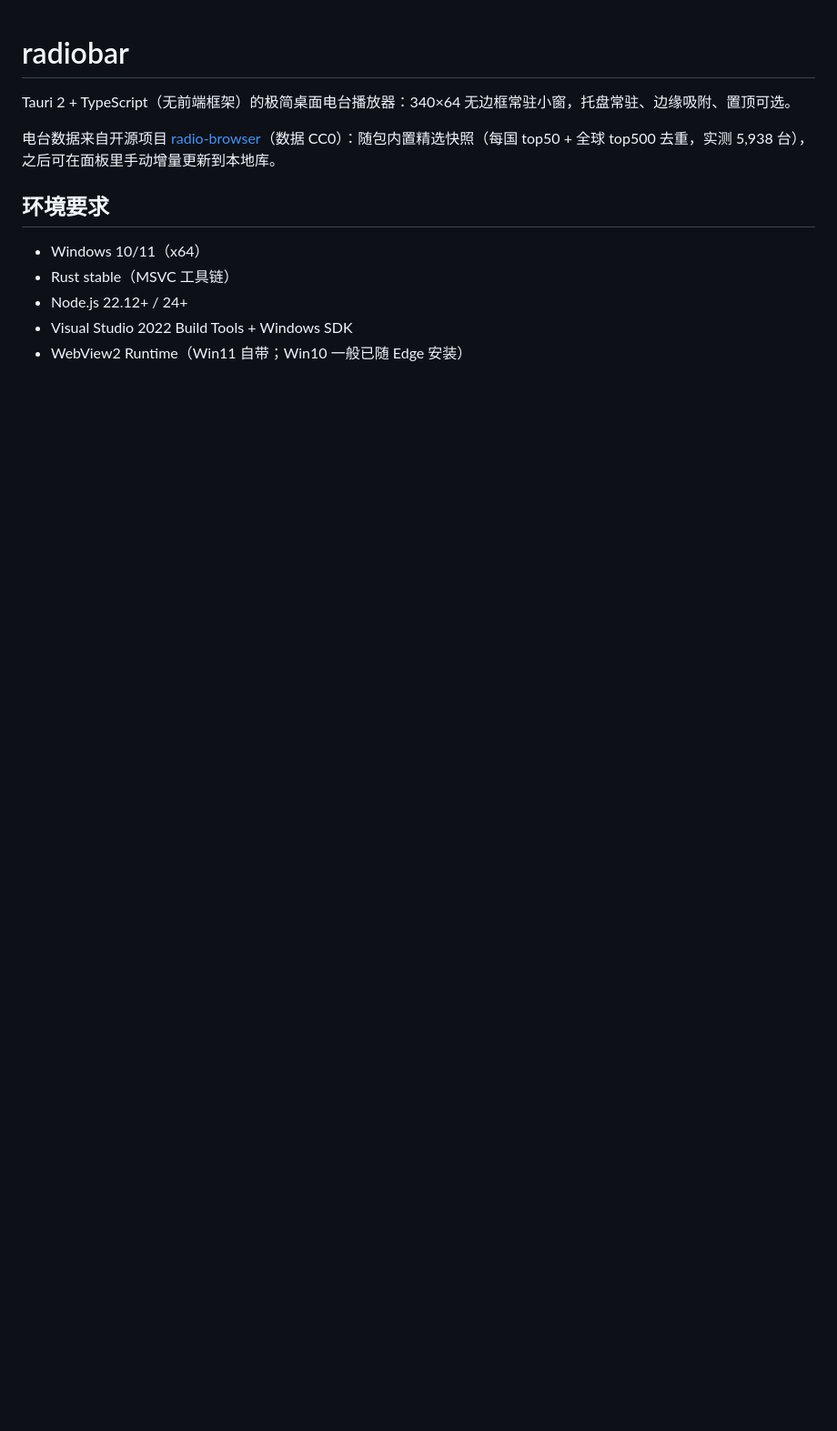
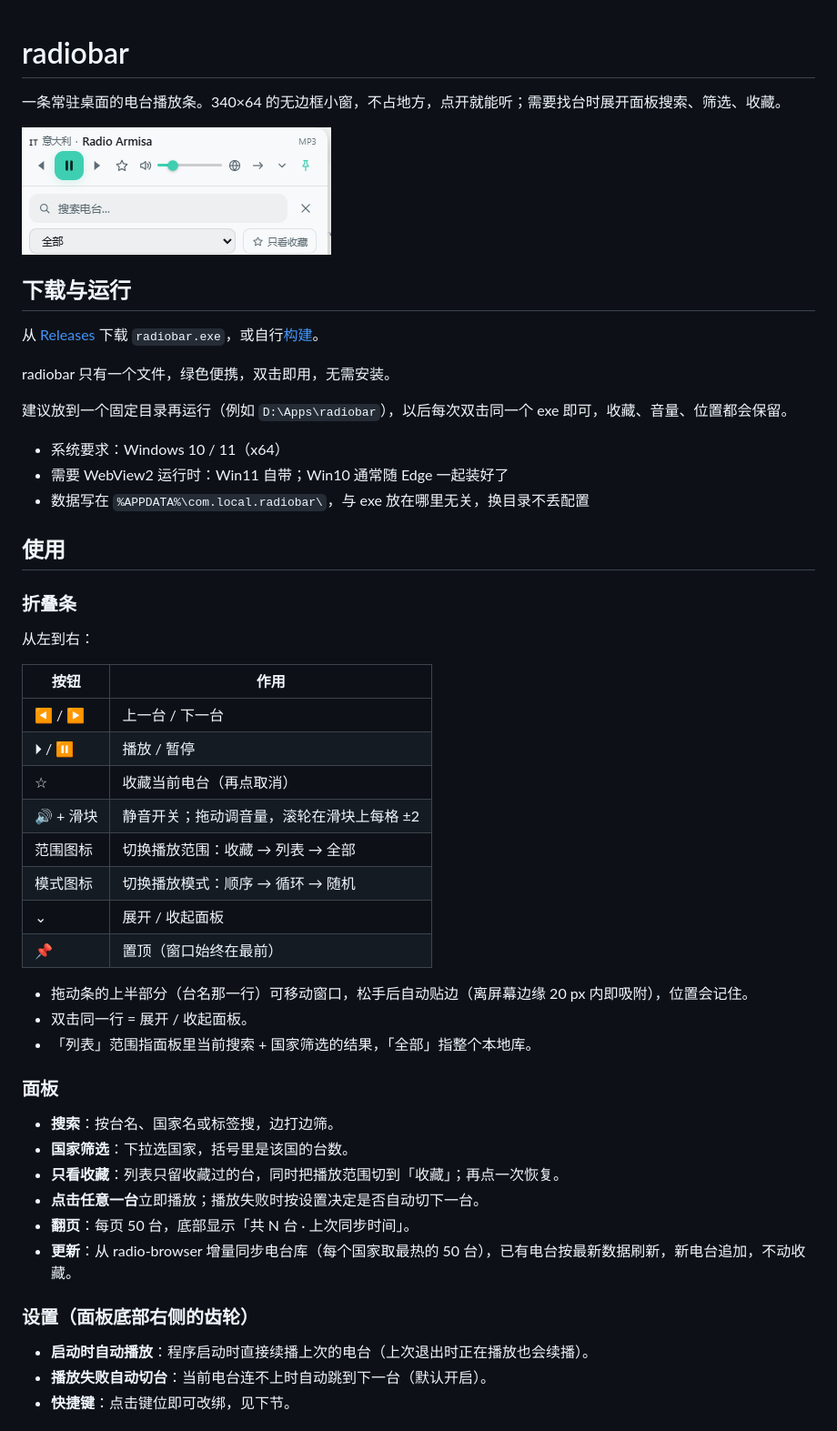
Before and after one commit to injoyai/radiobar, a Markdown page: README.md, the part around one of its changes. Shown at 91% size. Rendered like a GitHub page; pictures changed too: docs/images/panel.png (added); blank space fills up the shorter version.

```diff
--- a/README.md
+++ b/README.md
@@ -1,13 +1,54 @@
 # radiobar
 
-Tauri 2 + TypeScript（无前端框架）的极简桌面电台播放器：340×64 无边框常驻小窗，托盘常驻、边缘吸附、置顶可选。
+一条常驻桌面的电台播放条。340×64 的无边框小窗，不占地方，点开就能听；需要找台时展开面板搜索、筛选、收藏。
 
-电台数据来自开源项目 [radio-browser](https://github.com/radio-browser/radio-browser)（数据 CC0）：随包内置精选快照（每国 top50 + 全球 top500 去重，实测 5,938 台），之后可在面板里手动增量更新到本地库。
+![折叠条与展开面板](docs/images/panel.png)
 
-## 环境要求
+## 下载与运行
 
-- Windows 10/11（x64）
-- Rust stable（MSVC 工具链）
-- Node.js 22.12+ / 24+
-- Visual Studio 2022 Build Tools + Windows SDK
-- WebView2 Runtime（Win11 自带；Win10 一般已随 Edge 安装）
+从 [Releases](https://github.com/injoyai/radiobar/releases) 下载 `radiobar.exe`，或自行[构建](docs/DEVELOPMENT.md)。
+
+radiobar 只有一个文件，绿色便携，双击即用，无需安装。
+
+建议放到一个固定目录再运行（例如 `D:\Apps\radiobar`），以后每次双击同一个 exe 即可，收藏、音量、位置都会保留。
+
+- 系统要求：Windows 10 / 11（x64）
+- 需要 WebView2 运行时：Win11 自带；Win10 通常随 Edge 一起装好了
+- 数据写在 `%APPDATA%\com.local.radiobar\`，与 exe 放在哪里无关，换目录不丢配置
+
+## 使用
+
+### 折叠条
+
+从左到右：
+
+| 按钮 | 作用 |
+|------|------|
+| ◀ / ▶ | 上一台 / 下一台 |
+| ⏵ / ⏸ | 播放 / 暂停 |
+| ☆ | 收藏当前电台（再点取消） |
+| 🔊 + 滑块 | 静音开关；拖动调音量，滚轮在滑块上每格 ±2 |
+| 范围图标 | 切换播放范围：收藏 → 列表 → 全部 |
+| 模式图标 | 切换播放模式：顺序 → 循环 → 随机 |
+| ⌄ | 展开 / 收起面板 |
+| 📌 | 置顶（窗口始终在最前） |
+
+- 拖动条的上半部分（台名那一行）可移动窗口，松手后自动贴边（离屏幕边缘 20 px 内即吸附），位置会记住。
+- 双击同一行 = 展开 / 收起面板。
+- 「列表」范围指面板里当前搜索 + 国家筛选的结果，「全部」指整个本地库。
+
+### 面板
+
+- **搜索**：按台名、国家名或标签搜，边打边筛。
+- **国家筛选**：下拉选国家，括号里是该国的台数。
+- **只看收藏**：列表只留收藏过的台，同时把播放范围切到「收藏」；再点一次恢复。
+- **点击任意一台**立即播放；播放失败时按设置决定是否自动切下一台。
+- **翻页**：每页 50 台，底部显示「共 N 台 · 上次同步时间」。
+- **更新**：从 radio-browser 增量同步电台库（每个国家取最热的 50 台），已有电台按最新数据刷新，新电台追加，不动收藏。
+
+### 设置（面板底部右侧的齿轮）
+
+- **启动时自动播放**：程序启动时直接续播上次的电台（上次退出时正在播放也会续播）。
+- **播放失败自动切台**：当前电台连不上时自动跳到下一台（默认开启）。
+- **快捷键**：点击键位即可改绑，见下节。
+
```
Also changed, not shown: other parts of README.md (+55 -76 lines), docs/DEVELOPMENT.md (added, +74 -0 lines), 1 other file.
